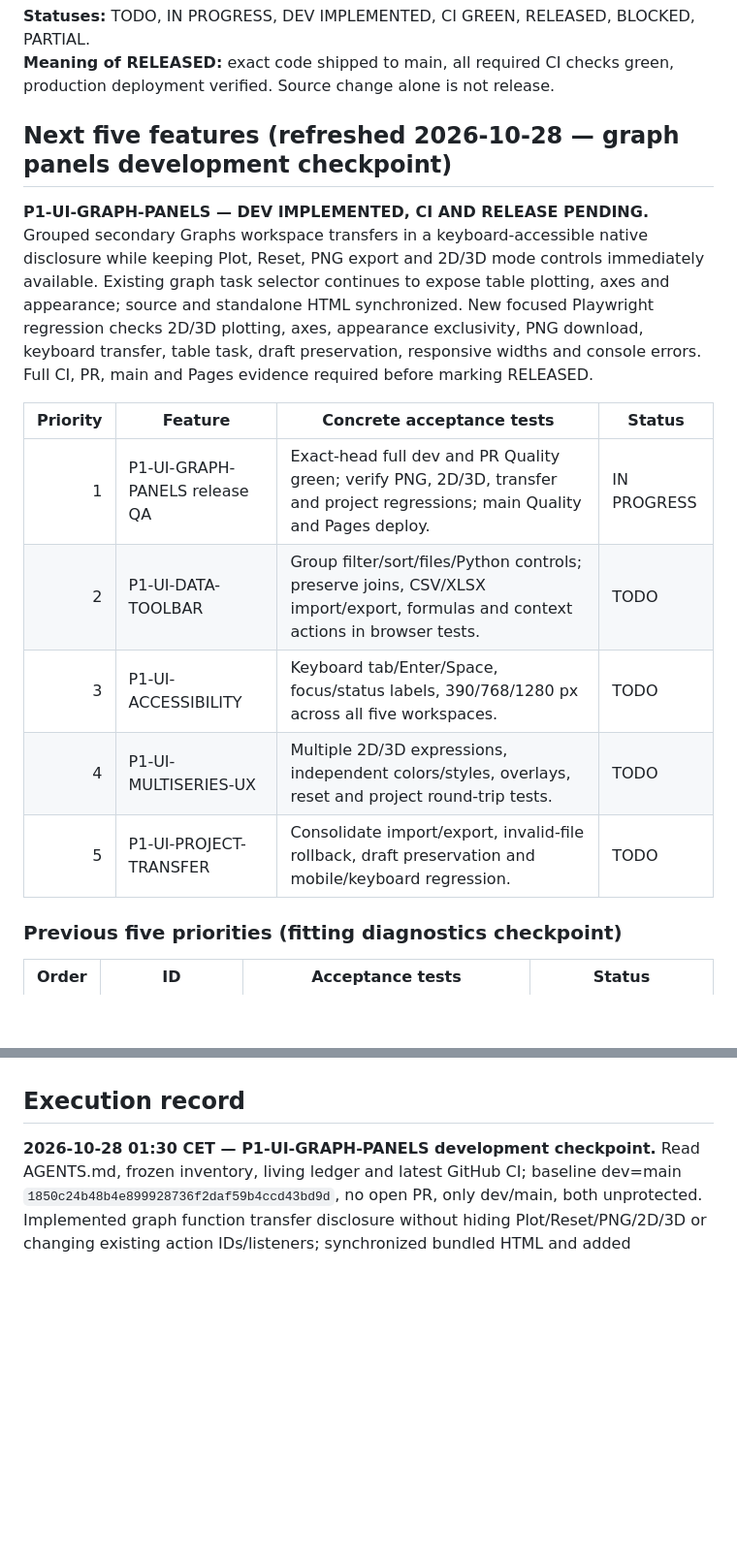
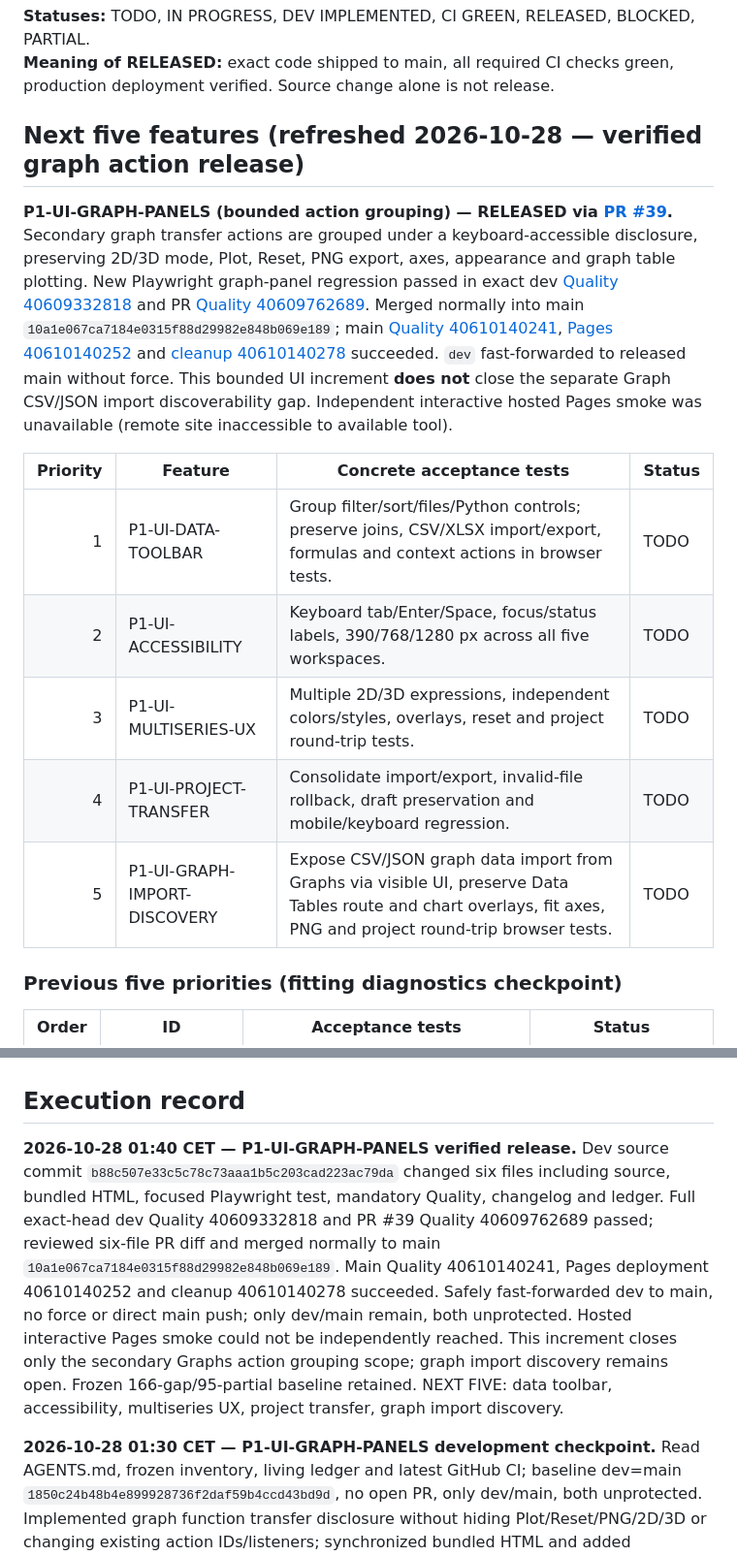
Before and after one commit to saeedsai/ProMathStudio, a Markdown page: docs/HOURLY_DEVELOPMENT_PLAN.md, 2 parts joined by grey strips. Shown at 97% size. Rendered like a GitHub page; blank space fills up the shorter version.

Commit message:
docs: record verified graph panels release and refresh roadmap

```diff
--- a/docs/HOURLY_DEVELOPMENT_PLAN.md
+++ b/docs/HOURLY_DEVELOPMENT_PLAN.md
@@ -10,17 +10,17 @@ Run **once every hour indefinitely**. Each run picks a narrowly bounded item, ad
 **Statuses:** TODO, IN PROGRESS, DEV IMPLEMENTED, CI GREEN, RELEASED, BLOCKED, PARTIAL.
 **Meaning of RELEASED:** exact code shipped to main, all required CI checks green, production deployment verified. Source change alone is not release.
 
-## Next five features (refreshed 2026-10-28 — graph panels development checkpoint)
+## Next five features (refreshed 2026-10-28 — verified graph action release)
 
-**P1-UI-GRAPH-PANELS — DEV IMPLEMENTED, CI AND RELEASE PENDING.** Grouped secondary Graphs workspace transfers in a keyboard-accessible native disclosure while keeping Plot, Reset, PNG export and 2D/3D mode controls immediately available. Existing graph task selector continues to expose table plotting, axes and appearance; source and standalone HTML synchronized. New focused Playwright regression checks 2D/3D plotting, axes, appearance exclusivity, PNG download, keyboard transfer, table task, draft preservation, responsive widths and console errors. Full CI, PR, main and Pages evidence required before marking RELEASED.
+**P1-UI-GRAPH-PANELS (bounded action grouping) — RELEASED via [PR #39](https://github.com/saeedsai/ProMathStudio/pull/39).** Secondary graph transfer actions are grouped under a keyboard-accessible disclosure, preserving 2D/3D mode, Plot, Reset, PNG export, axes, appearance and graph table plotting. New Playwright graph-panel regression passed in exact dev [Quality 40609332818](https://github.com/saeedsai/ProMathStudio/actions/runs/40609332818) and PR [Quality 40609762689](https://github.com/saeedsai/ProMathStudio/actions/runs/40609762689). Merged normally into main `10a1e067ca7184e0315f88d29982e848b069e189`; main [Quality 40610140241](https://github.com/saeedsai/ProMathStudio/actions/runs/40610140241), [Pages 40610140252](https://github.com/saeedsai/ProMathStudio/actions/runs/40610140252) and [cleanup 40610140278](https://github.com/saeedsai/ProMathStudio/actions/runs/40610140278) succeeded. `dev` fast-forwarded to released main without force. This bounded UI increment **does not** close the separate Graph CSV/JSON import discoverability gap. Independent interactive hosted Pages smoke was unavailable (remote site inaccessible to available tool).
 
 | Priority | Feature | Concrete acceptance tests | Status |
 |---:|---|---|---|
-| 1 | P1-UI-GRAPH-PANELS release QA | Exact-head full dev and PR Quality green; verify PNG, 2D/3D, transfer and project regressions; main Quality and Pages deploy. | IN PROGRESS |
-| 2 | P1-UI-DATA-TOOLBAR | Group filter/sort/files/Python controls; preserve joins, CSV/XLSX import/export, formulas and context actions in browser tests. | TODO |
-| 3 | P1-UI-ACCESSIBILITY | Keyboard tab/Enter/Space, focus/status labels, 390/768/1280 px across all five workspaces. | TODO |
-| 4 | P1-UI-MULTISERIES-UX | Multiple 2D/3D expressions, independent colors/styles, overlays, reset and project round-trip tests. | TODO |
-| 5 | P1-UI-PROJECT-TRANSFER | Consolidate import/export, invalid-file rollback, draft preservation and mobile/keyboard regression. | TODO |
+| 1 | P1-UI-DATA-TOOLBAR | Group filter/sort/files/Python controls; preserve joins, CSV/XLSX import/export, formulas and context actions in browser tests. | TODO |
+| 2 | P1-UI-ACCESSIBILITY | Keyboard tab/Enter/Space, focus/status labels, 390/768/1280 px across all five workspaces. | TODO |
+| 3 | P1-UI-MULTISERIES-UX | Multiple 2D/3D expressions, independent colors/styles, overlays, reset and project round-trip tests. | TODO |
+| 4 | P1-UI-PROJECT-TRANSFER | Consolidate import/export, invalid-file rollback, draft preservation and mobile/keyboard regression. | TODO |
+| 5 | P1-UI-GRAPH-IMPORT-DISCOVERY | Expose CSV/JSON graph data import from Graphs via visible UI, preserve Data Tables route and chart overlays, fit axes, PNG and project round-trip browser tests. | TODO |
 
 ### Previous five priorities (fitting diagnostics checkpoint)
 
@@ -98,6 +98,9 @@ Next five feature IDs in order:
 **2026-10-28 01:xx CET — P1-UI-ACTION-GROUPS development checkpoint.** Read AGENTS.md, living plan, frozen inventory and latest CI. Started with dev=main `fe6973350e02d5152e48353d8aa335887917f2ec`, no open PR, both refs unprotected. Added native keyboard-accessible disclosure groups for secondary Calculator and Editor actions while preserving existing DOM IDs/listeners, primary actions and drafts. Synchronized modular source and standalone HTML; added a focused Playwright regression for actual DOCX download, clipboard fallback, result/hub transfer, keyboard and responsive widths, wired into mandatory Quality. Local clone and full browser suite blocked by `github.com` DNS resolution failure; exact-head GitHub CI, PR, main and Pages gates remain mandatory. No branch created or stale artifact deleted. NEXT FIVE: P1-UI-ACTION-GROUPS release QA, P1-UI-GRAPH-PANELS, P1-UI-DATA-TOOLBAR, P1-UI-ACCESSIBILITY, P1-UI-MULTISERIES-UX. Frozen 166-gap/95-partial baseline unchanged.
 
 ## Execution record
+
+**2026-10-28 01:40 CET — P1-UI-GRAPH-PANELS verified release.** Dev source commit `b88c507e33c5c78c73aaa1b5c203cad223ac79da` changed six files including source, bundled HTML, focused Playwright test, mandatory Quality, changelog and ledger. Full exact-head dev Quality 40609332818 and PR #39 Quality 40609762689 passed; reviewed six-file PR diff and merged normally to main `10a1e067ca7184e0315f88d29982e848b069e189`. Main Quality 40610140241, Pages deployment 40610140252 and cleanup 40610140278 succeeded. Safely fast-forwarded dev to main, no force or direct main push; only dev/main remain, both unprotected. Hosted interactive Pages smoke could not be independently reached. This increment closes only the secondary Graphs action grouping scope; graph import discovery remains open. Frozen 166-gap/95-partial baseline retained. NEXT FIVE: data toolbar, accessibility, multiseries UX, project transfer, graph import discovery.
+
 
 **2026-10-28 01:30 CET — P1-UI-GRAPH-PANELS development checkpoint.** Read AGENTS.md, frozen inventory, living ledger and latest GitHub CI; baseline dev=main `1850c24b48b4e899928736f2daf59b4ccd43bd9d`, no open PR, only dev/main, both unprotected. Implemented graph function transfer disclosure without hiding Plot/Reset/PNG/2D/3D or changing existing action IDs/listeners; synchronized bundled HTML and added `tests/smoke_graph_panels.py` to mandatory Quality. CI/PR/main/Pages checks must be inspected before release. Local git clone unavailable because github.com DNS resolution fails; no tests or hosted smoke claimed locally. Frozen inventory unchanged; no unrelated file cleanup. NEXT FIVE: graph panels release QA, data toolbar, accessibility, multi-series UX, project transfer.
 
```
Also changed, not shown: CHANGELOG.md (+2 -2 lines).
